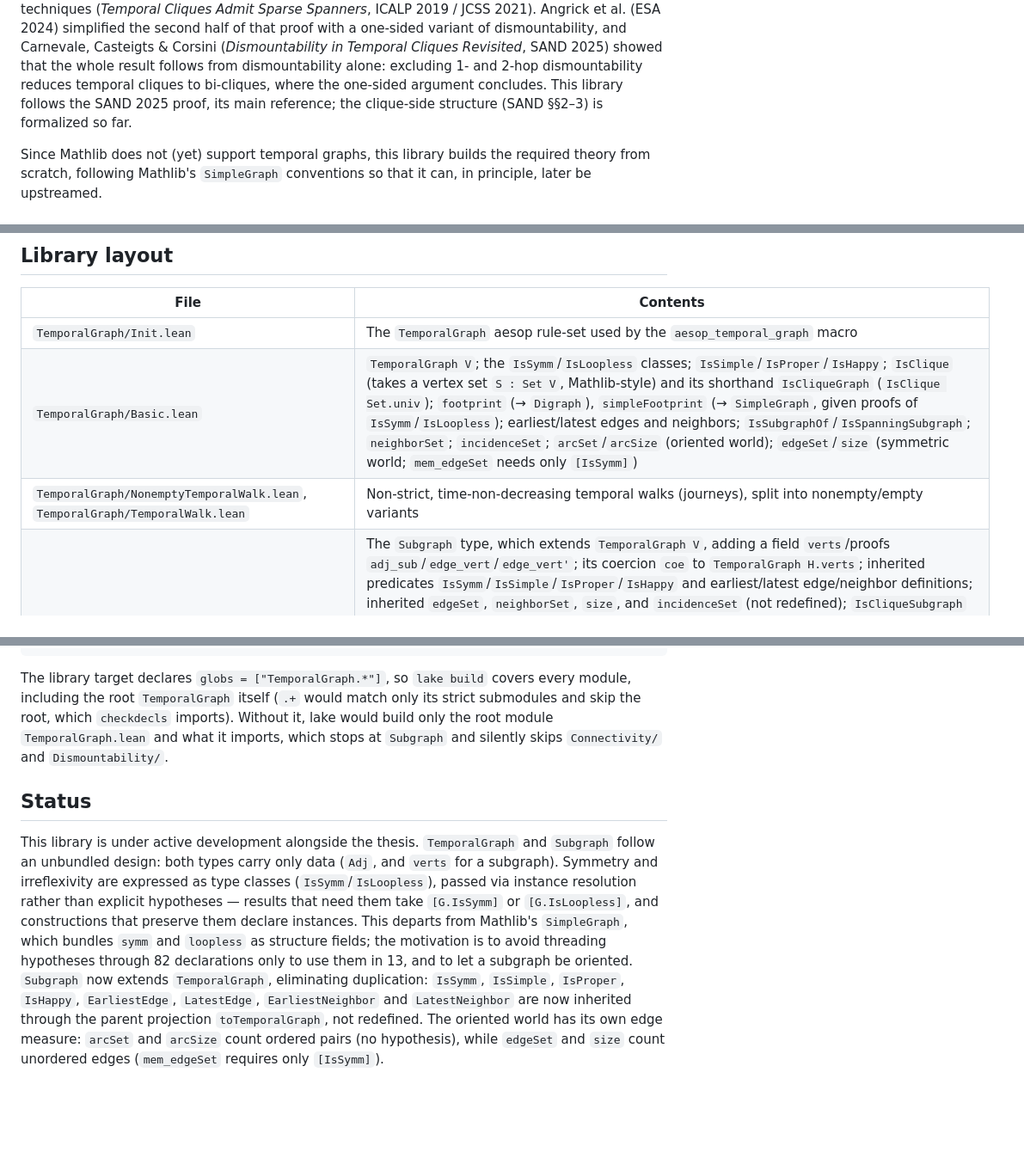
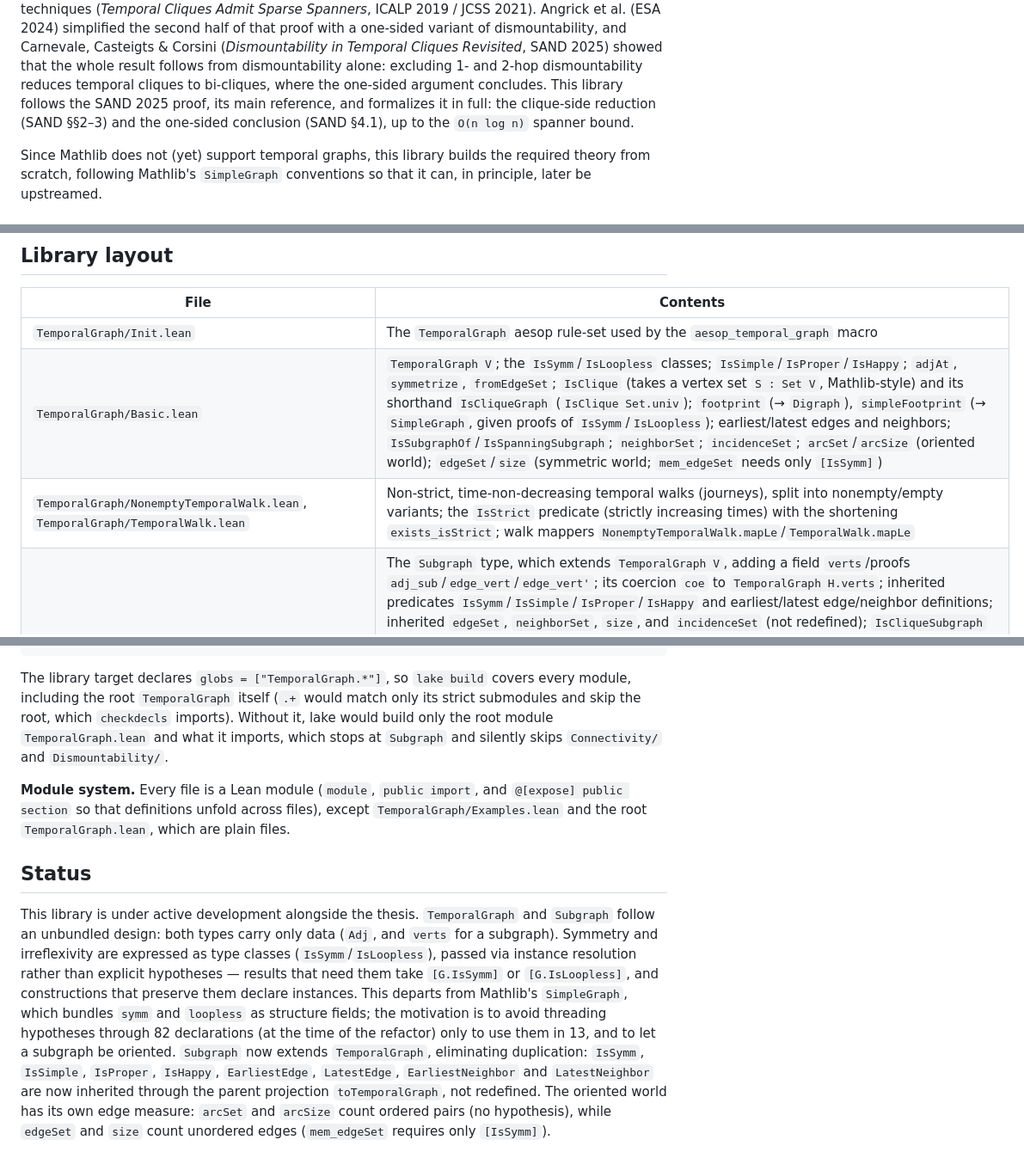
Before and after one commit to dracoanguis/temporal-graphs, a Markdown page: README.md, 3 parts joined by grey strips. Shown at 86% size. GitHub-like rendering; blank space fills up the shorter version.

```diff
--- a/README.md
+++ b/README.md
@@ -16,8 +16,9 @@ JCSS 2021). Angrick et al. (ESA 2024) simplified the second half of that proof w
 variant of dismountability, and Carnevale, Casteigts & Corsini (*Dismountability in Temporal
 Cliques Revisited*, SAND 2025) showed that the whole result follows from dismountability alone:
 excluding 1- and 2-hop dismountability reduces temporal cliques to bi-cliques, where the
-one-sided argument concludes. This library follows the SAND 2025 proof, its main reference; the
-clique-side structure (SAND §§2–3) is formalized so far.
+one-sided argument concludes. This library follows the SAND 2025 proof, its main reference, and
+formalizes it in full: the clique-side reduction (SAND §§2–3) and the one-sided conclusion
+(SAND §4.1), up to the `O(n log n)` spanner bound.
 
 Since Mathlib does not (yet) support temporal graphs, this library builds the required theory
 from scratch, following Mathlib's `SimpleGraph` conventions so that it can, in principle, later
@@ -37,7 +38,7 @@ they don't need the same cross-cutting instance resolution.
 | File | Contents |
 |---|---|
 | `TemporalGraph/Init.lean` | The `TemporalGraph` aesop rule-set used by the `aesop_temporal_graph` macro |
-| `TemporalGraph/Basic.lean` | `TemporalGraph V`; the `IsSymm`/`IsLoopless` classes; `IsSimple`/`IsProper`/`IsHappy`; `IsClique` (takes a vertex set `S : Set V`, Mathlib-style) and its shorthand `IsCliqueGraph` (`IsClique Set.univ`); `footprint` (→ `Digraph`), `simpleFootprint` (→ `SimpleGraph`, given proofs of `IsSymm`/`IsLoopless`); earliest/latest edges and neighbors; `IsSubgraphOf`/`IsSpanningSubgraph`; `neighborSet`; `incidenceSet`; `arcSet`/`arcSize` (oriented world); `edgeSet`/`size` (symmetric world; `mem_edgeSet` needs only `[IsSymm]`) |
-| `TemporalGraph/NonemptyTemporalWalk.lean`, `TemporalGraph/TemporalWalk.lean` | Non-strict, time-non-decreasing temporal walks (journeys), split into nonempty/empty variants |
+| `TemporalGraph/Basic.lean` | `TemporalGraph V`; the `IsSymm`/`IsLoopless` classes; `IsSimple`/`IsProper`/`IsHappy`; `adjAt`, `symmetrize`, `fromEdgeSet`; `IsClique` (takes a vertex set `S : Set V`, Mathlib-style) and its shorthand `IsCliqueGraph` (`IsClique Set.univ`); `footprint` (→ `Digraph`), `simpleFootprint` (→ `SimpleGraph`, given proofs of `IsSymm`/`IsLoopless`); earliest/latest edges and neighbors; `IsSubgraphOf`/`IsSpanningSubgraph`; `neighborSet`; `incidenceSet`; `arcSet`/`arcSize` (oriented world); `edgeSet`/`size` (symmetric world; `mem_edgeSet` needs only `[IsSymm]`) |
+| `TemporalGraph/NonemptyTemporalWalk.lean`, `TemporalGraph/TemporalWalk.lean` | Non-strict, time-non-decreasing temporal walks (journeys), split into nonempty/empty variants; the `IsStrict` predicate (strictly increasing times) with the shortening `exists_isStrict`; walk mappers `NonemptyTemporalWalk.mapLe`/`TemporalWalk.mapLe` |
 | `TemporalGraph/Subgraph.lean` | The `Subgraph` type, which extends `TemporalGraph V`, adding a field `verts`/proofs `adj_sub`/`edge_vert`/`edge_vert'`; its coercion `coe` to `TemporalGraph H.verts`; inherited predicates `IsSymm`/`IsSimple`/`IsProper`/`IsHappy` and earliest/latest edge/neighbor definitions; inherited `edgeSet`, `neighborSet`, `size`, and `incidenceSet` (not redefined); `IsCliqueSubgraph` (the shorthand for `IsClique H.verts`); monotonicity lemmas `toTemporalGraph_le`/`toTemporalGraph_le_self`; and the `induce`/`deleteVerts`/`addVerts`/`addArc`/`addEdge`/`toSubgraph`/`fromEdgeSet` constructions (`addArc` adds a single oriented edge with no hypothesis, `addEdge` adds both orientations and needs `[G.IsSymm]`) |
 | `TemporalGraph/Bipartite.lean` | Bipartite temporal graphs: `IsBipartiteWith` and `IsBipartite` (mirroring Mathlib's `SimpleGraph.IsBipartiteWith`), with a bridge `isBipartiteWith_iff_simpleFootprint` to Mathlib's bipartiteness via simple footprint; the `between` construction restricting edges to a cut; temporal bi-cliques `IsBicliqueWith`/`IsBiclique` (SAND 2025 §1.1, taking a vertex set `S : Set V`) and the `completeBipartite` constructor; analogous predicates and operations at the subgraph level (`Subgraph.between`) |
@@ -132,6 +142,10 @@ root, which `checkdecls` imports).
 Without it, lake would build only the root module `TemporalGraph.lean` and what it imports, which
 stops at `Subgraph` and silently skips `Connectivity/` and `Dismountability/`.
 
+**Module system.** Every file is a Lean module (`module`, `public import`, and
+`@[expose] public section` so that definitions unfold across files), except
+`TemporalGraph/Examples.lean` and the root `TemporalGraph.lean`, which are plain files.
+
 ## Status
 
 This library is under active development alongside the thesis. `TemporalGraph` and `Subgraph`
@@ -140,8 +154,8 @@ Symmetry and irreflexivity are expressed as type classes (`IsSymm`/`IsLoopless`)
 instance resolution rather than explicit hypotheses — results that need them take `[G.IsSymm]`
 or `[G.IsLoopless]`, and constructions that preserve them declare instances. This departs from
 Mathlib's `SimpleGraph`, which bundles `symm` and `loopless` as structure fields; the motivation
-is to avoid threading hypotheses through 82 declarations only to use them in 13, and to let a
-subgraph be oriented. `Subgraph` now extends `TemporalGraph`, eliminating duplication: `IsSymm`,
+is to avoid threading hypotheses through 82 declarations (at the time of the refactor) only to
+use them in 13, and to let a subgraph be oriented. `Subgraph` now extends `TemporalGraph`, eliminating duplication: `IsSymm`,
 `IsSimple`, `IsProper`, `IsHappy`, `EarliestEdge`, `LatestEdge`, `EarliestNeighbor` and
 `LatestNeighbor` are now inherited through the parent projection `toTemporalGraph`, not
 redefined. The oriented world has its own edge measure: `arcSet` and `arcSize` count ordered
```
Also changed, not shown: other parts of README.md (+18 -9 lines), CLAUDE.md (+19 -12 lines).
